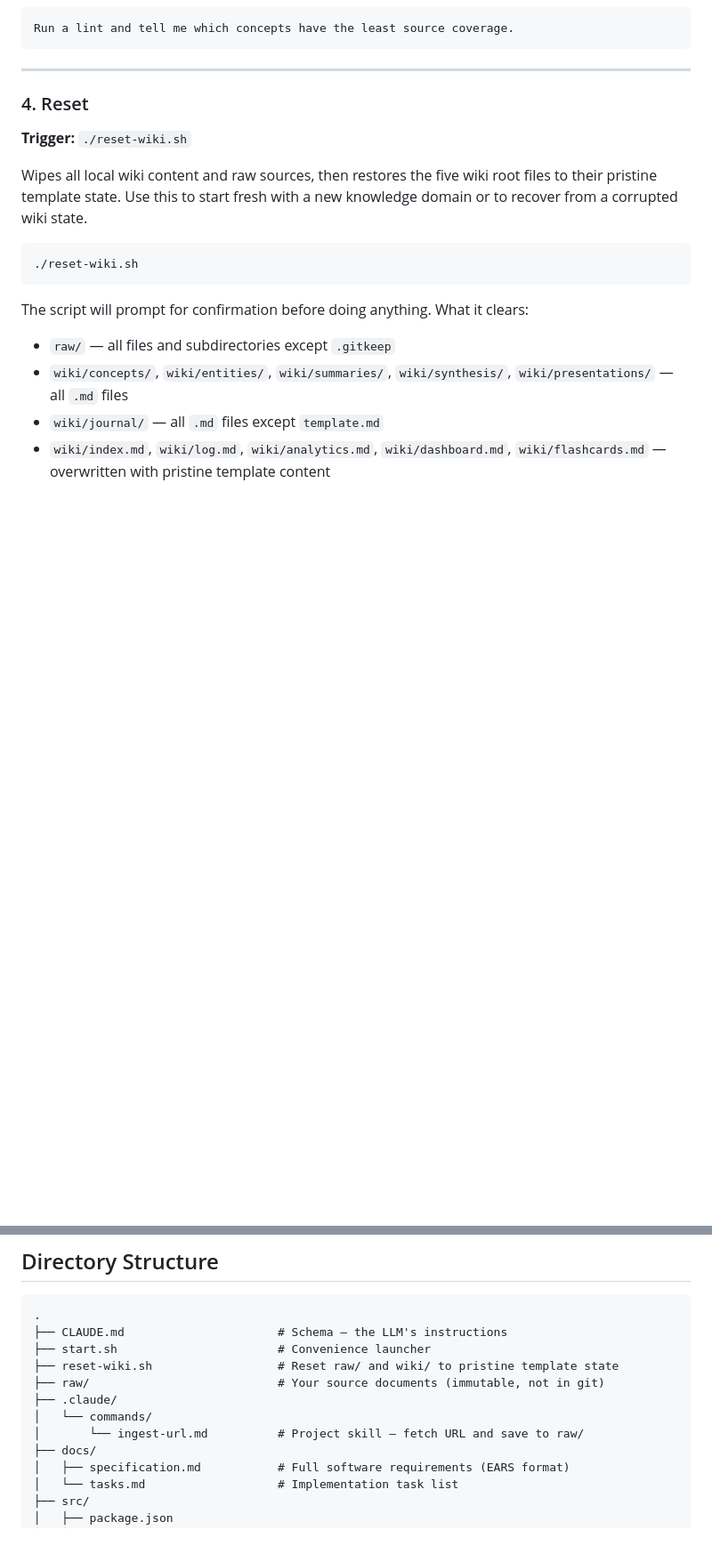
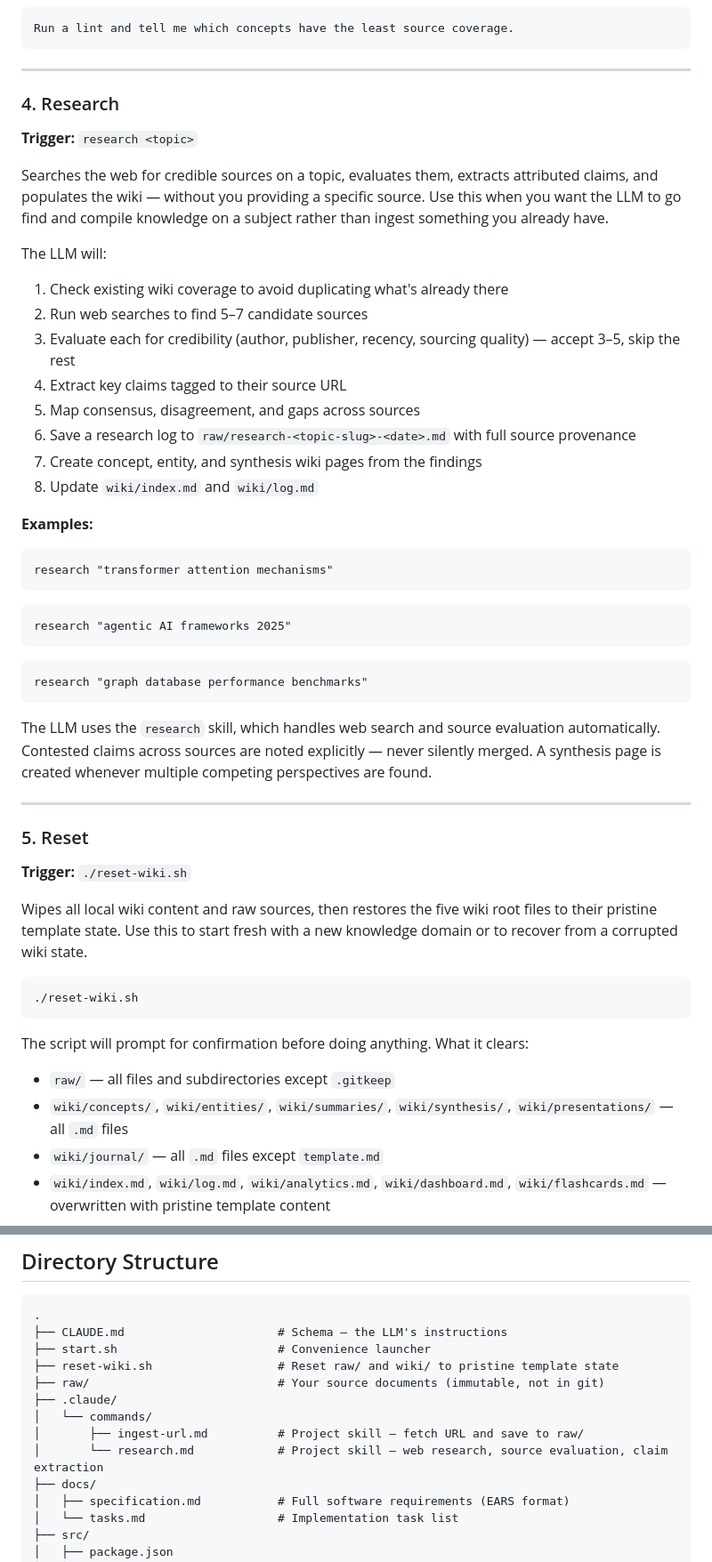
Before and after one commit to skarlekar/knowledge-compiler, a Markdown page: README.md, 2 parts joined by grey strips. Shown at 89% size. Rendered like a GitHub page; blank space fills up the shorter version.

Commit message:
Update README to document Research operation
- Change "three operations" to "four operations"
- Add Research section (§4) with trigger, steps, examples, and notes on
  contested-claim handling and synthesis page creation
- Add research.md skill to directory structure listing
- Renumber Reset from §4 to §5

Co-Authored-By: Claude Sonnet 4.6 <noreply@anthropic.com>

````diff
--- a/README.md
+++ b/README.md
@@ -150,7 +150,42 @@ Run a lint and tell me which concepts have the least source coverage.
 
 ---
 
-### 4. Reset
+### 4. Research
+
+**Trigger:** `research <topic>`
+
+Searches the web for credible sources on a topic, evaluates them, extracts attributed claims, and populates the wiki — without you providing a specific source. Use this when you want the LLM to go find and compile knowledge on a subject rather than ingest something you already have.
+
+The LLM will:
+
+1. Check existing wiki coverage to avoid duplicating what's already there
+2. Run web searches to find 5–7 candidate sources
+3. Evaluate each for credibility (author, publisher, recency, sourcing quality) — accept 3–5, skip the rest
+4. Extract key claims tagged to their source URL
+5. Map consensus, disagreement, and gaps across sources
+6. Save a research log to `raw/research-<topic-slug>-<date>.md` with full source provenance
+7. Create concept, entity, and synthesis wiki pages from the findings
+8. Update `wiki/index.md` and `wiki/log.md`
+
+**Examples:**
+
+```text
+research "transformer attention mechanisms"
+```
+
+```text
+research "agentic AI frameworks 2025"
+```
+
+```text
+research "graph database performance benchmarks"
+```
+
+The LLM uses the `research` skill, which handles web search and source evaluation automatically. Contested claims across sources are noted explicitly — never silently merged. A synthesis page is created whenever multiple competing perspectives are found.
+
+---
+
+### 5. Reset
 
 **Trigger:** `./reset-wiki.sh`
 
@@ -360,7 +395,8 @@ The LLM follows these rules when writing pages — useful to know when reading t
 ├── raw/                           # Your source documents (immutable, not in git)
 ├── .claude/
 │   └── commands/
-│       └── ingest-url.md          # Project skill — fetch URL and save to raw/
+│       ├── ingest-url.md          # Project skill — fetch URL and save to raw/
+│       └── research.md            # Project skill — web research, source evaluation, claim extraction
 ├── docs/
 │   ├── specification.md           # Full software requirements (EARS format)
 │   └── tasks.md                   # Implementation task list
````
Also changed, not shown: other parts of README.md (+1 -1 lines).
